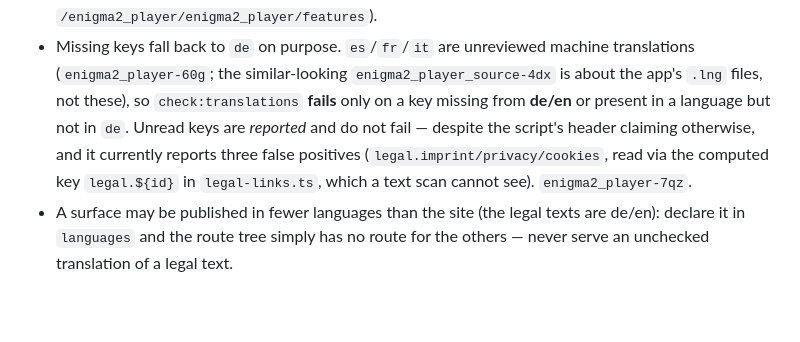
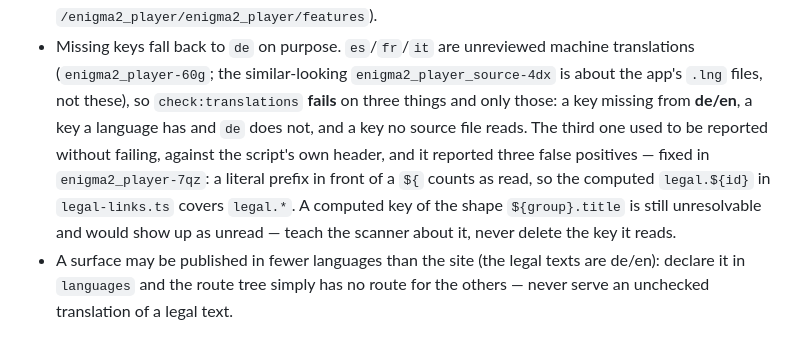
Before and after one commit to madoe21/enigma2_player, a Markdown page: .claude/memory/conventions.md, the part around the change. Rendered like a GitHub page; blank space fills up the shorter version.

```diff
--- a/.claude/memory/conventions.md
+++ b/.claude/memory/conventions.md
@@ -71,12 +71,14 @@ follow Google TS style where the two have an opinion each. Structural map:
 - Missing keys fall back to `de` on purpose. `es`/`fr`/`it` are unreviewed
   machine translations (`enigma2_player-60g`; the similar-looking
   `enigma2_player_source-4dx` is about the app's `.lng` files, not these), so
-  `check:translations` **fails** only on a key missing from **de/en** or present
-  in a language but not in `de`. Unread keys are *reported* and do not fail —
-  despite the script's header claiming otherwise, and it currently reports three
-  false positives (`legal.imprint/privacy/cookies`, read via the computed key
-  `legal.${id}` in `legal-links.ts`, which a text scan cannot see).
-  `enigma2_player-7qz`.
+  `check:translations` **fails** on three things and only those: a key missing
+  from **de/en**, a key a language has and `de` does not, and a key no source
+  file reads. The third one used to be reported without failing, against the
+  script's own header, and it reported three false positives — fixed in
+  `enigma2_player-7qz`: a literal prefix in front of a `${` counts as read, so
+  the computed `legal.${id}` in `legal-links.ts` covers `legal.*`. A computed
+  key of the shape `${group}.title` is still unresolvable and would show up as
+  unread — teach the scanner about it, never delete the key it reads.
 - A surface may be published in fewer languages than the site (the legal texts
   are de/en): declare it in `languages` and the route tree simply has no route
   for the others — never serve an unchecked translation of a legal text.
```
Also changed, not shown: .claude/memory/codebase-map.md (+12 -11 lines).
